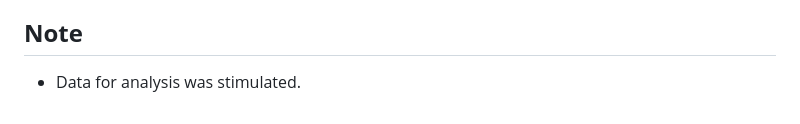
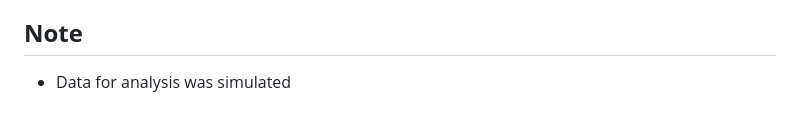
Before and after one commit to dts-uep/OnlineTrainning, a Markdown page: README.md, the part around the change printed below. Drawn GitHub-style.

```diff
--- a/README.md
+++ b/README.md
@@ -91,4 +91,4 @@ curl -o result.md http://localhost:5000/files/download/<job_id>
 * seaborn: 0.13.2
 
 ## **Note**
-* Data for analysis was stimulated.
+* Data for analysis was simulated
```
Also changed, not shown: other parts of README.md (+1 -1 lines).
